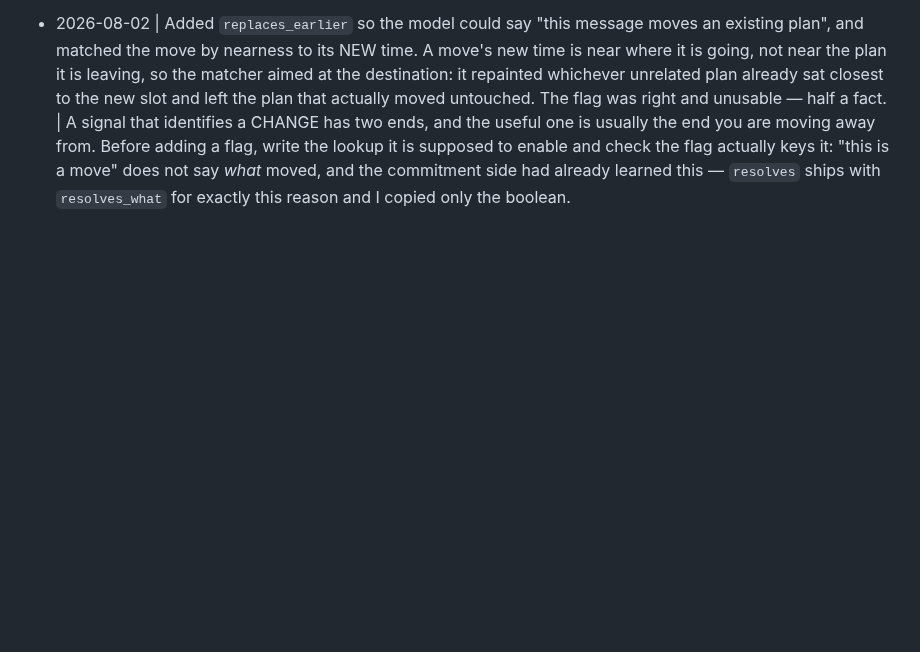
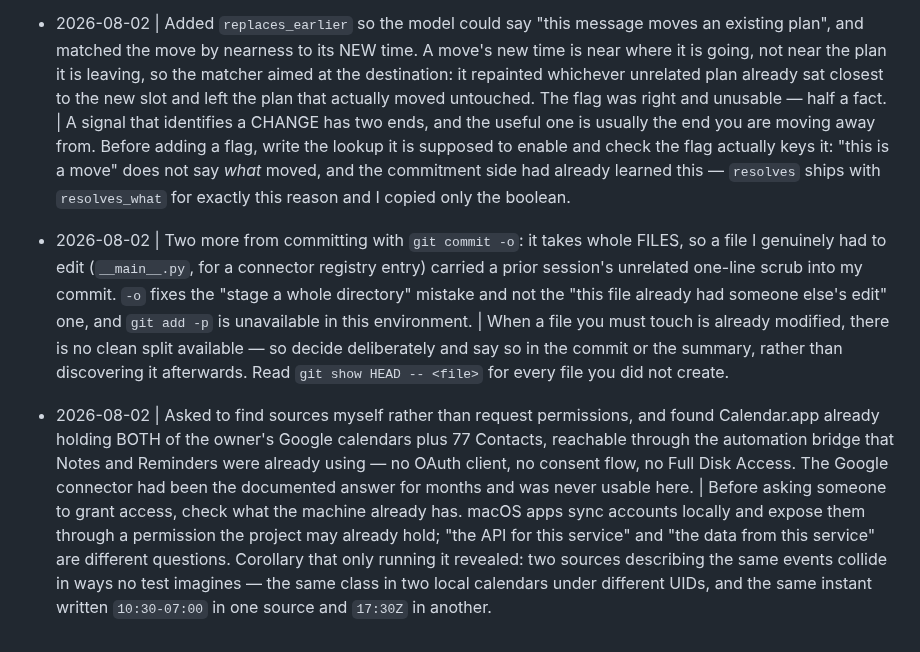
Before and after one commit to Cognifer-Labs/backglass-private, a Markdown page: tasks/lessons.md, the part around the change. Drawn GitHub-style; blank space fills up the shorter version.

Commit message:
Lessons: check what the machine already has before asking for access
The Google calendar connector was the documented answer for months and never worked here,
while Calendar.app sat holding both of the owner's Google calendars behind a permission
the project already had. "The API for this service" and "the data from this service" are
different questions.

Also the `git commit -o` limitation: it takes whole files, so a file you must edit that
already carries someone else's change will bring it along, and there is no interactive
split available in this environment. Decide deliberately and say so.

```diff
--- a/tasks/lessons.md
+++ b/tasks/lessons.md
@@ -408,3 +408,24 @@ deterministic given the id.
   supposed to enable and check the flag actually keys it: "this is a move" does not say
   *what* moved, and the commitment side had already learned this — `resolves` ships with
   `resolves_what` for exactly this reason and I copied only the boolean.
+
+- 2026-08-02 | Two more from committing with `git commit -o`: it takes whole FILES, so a
+  file I genuinely had to edit (`__main__.py`, for a connector registry entry) carried a
+  prior session's unrelated one-line scrub into my commit. `-o` fixes the "stage a whole
+  directory" mistake and not the "this file already had someone else's edit" one, and
+  `git add -p` is unavailable in this environment. | When a file you must touch is
+  already modified, there is no clean split available — so decide deliberately and say so
+  in the commit or the summary, rather than discovering it afterwards. Read
+  `git show HEAD -- <file>` for every file you did not create.
+
+- 2026-08-02 | Asked to find sources myself rather than request permissions, and found
+  Calendar.app already holding BOTH of the owner's Google calendars plus 77 Contacts,
+  reachable through the automation bridge that Notes and Reminders were already using —
+  no OAuth client, no consent flow, no Full Disk Access. The Google connector had been
+  the documented answer for months and was never usable here. | Before asking someone to
+  grant access, check what the machine already has. macOS apps sync accounts locally and
+  expose them through a permission the project may already hold; "the API for this
+  service" and "the data from this service" are different questions. Corollary that only
+  running it revealed: two sources describing the same events collide in ways no test
+  imagines — the same class in two local calendars under different UIDs, and the same
+  instant written `10:30-07:00` in one source and `17:30Z` in another.
```
